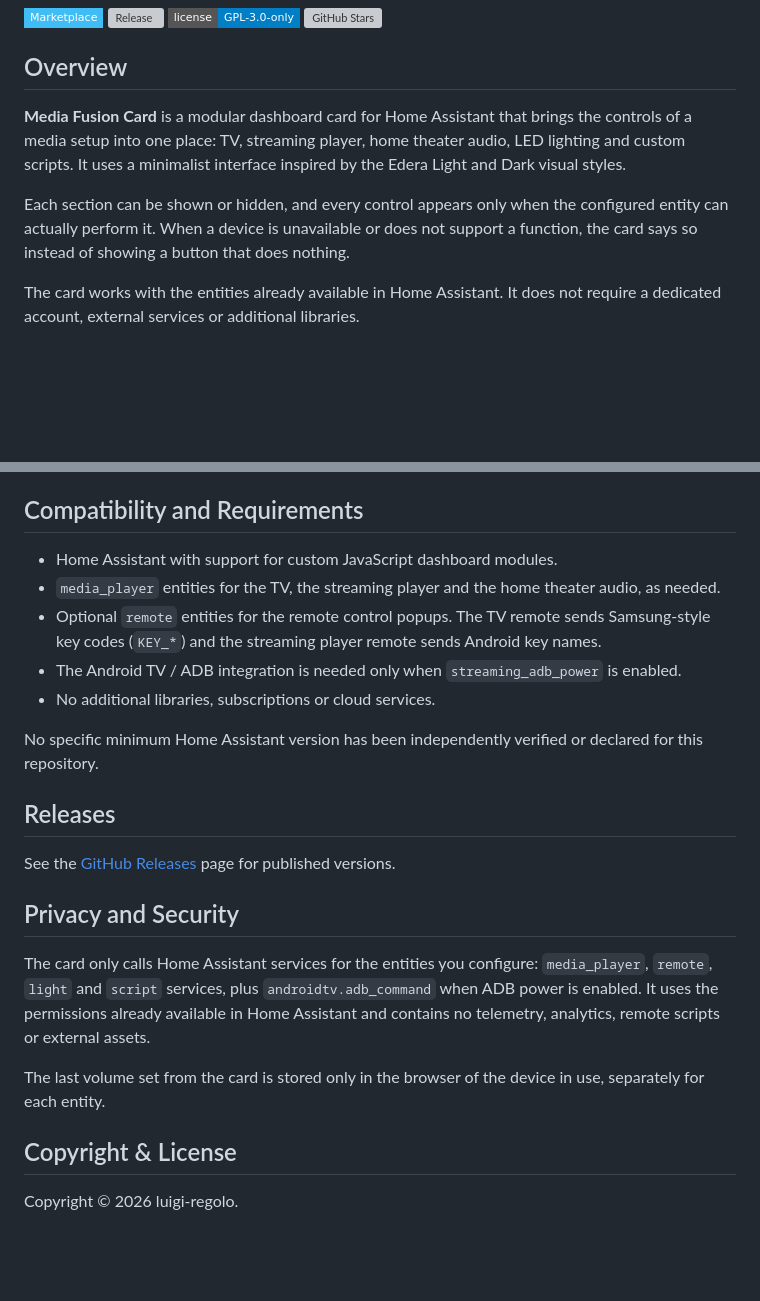
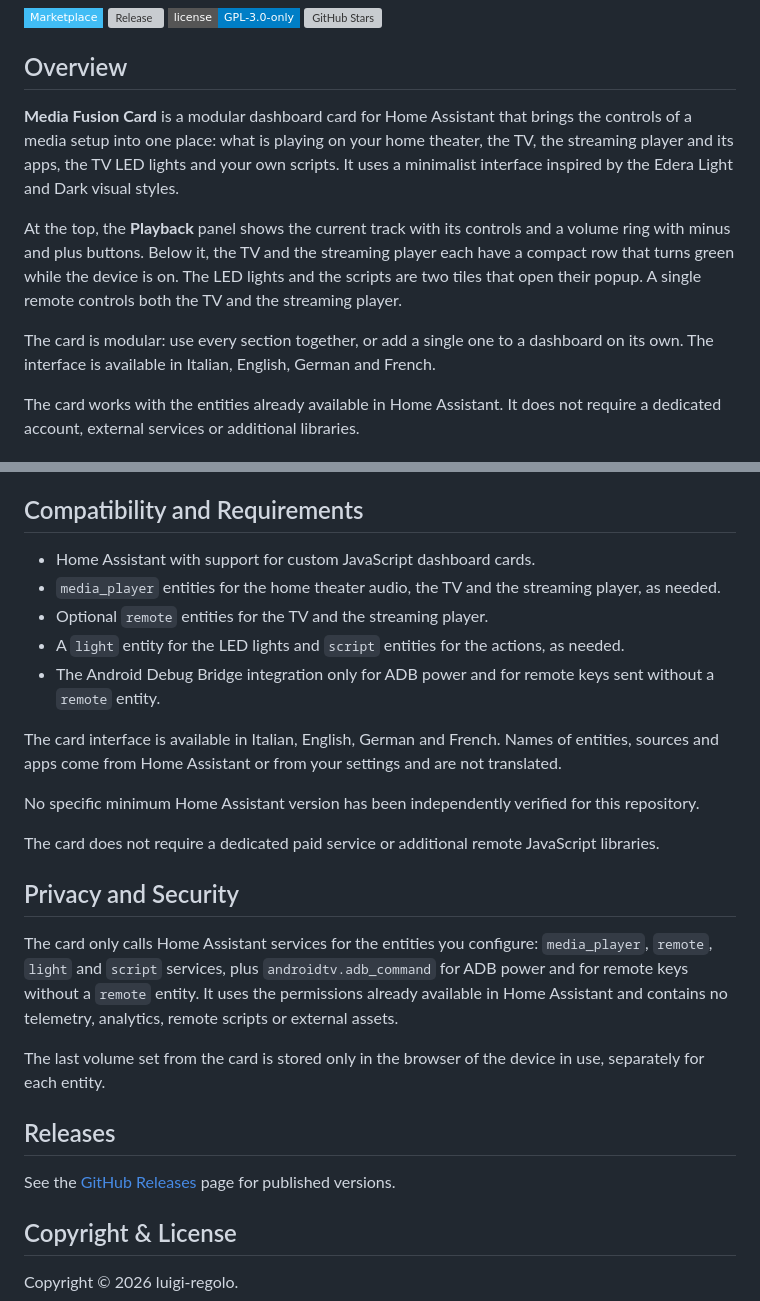
Before and after one commit to luigi-regolo/media-fusion-card, a Markdown page: README.md, 2 parts joined by grey strips. Rendered like a GitHub page; badges without logos; blank space fills up the shorter version; grey boxes are pictures that could not be loaded.

```diff
--- a/README.md
+++ b/README.md
@@ -7,9 +7,11 @@
 
 ## Overview
 
-**Media Fusion Card** is a modular dashboard card for Home Assistant that brings the controls of a media setup into one place: TV, streaming player, home theater audio, LED lighting and custom scripts. It uses a minimalist interface inspired by the Edera Light and Dark visual styles.
+**Media Fusion Card** is a modular dashboard card for Home Assistant that brings the controls of a media setup into one place: what is playing on your home theater, the TV, the streaming player and its apps, the TV LED lights and your own scripts. It uses a minimalist interface inspired by the Edera Light and Dark visual styles.
 
-Each section can be shown or hidden, and every control appears only when the configured entity can actually perform it. When a device is unavailable or does not support a function, the card says so instead of showing a button that does nothing.
+At the top, the **Playback** panel shows the current track with its controls and a volume ring with minus and plus buttons. Below it, the TV and the streaming player each have a compact row that turns green while the device is on. The LED lights and the scripts are two tiles that open their popup. A single remote controls both the TV and the streaming player.
+
+The card is modular: use every section together, or add a single one to a dashboard on its own. The interface is available in Italian, English, German and French.
 
 The card works with the entities already available in Home Assistant. It does not require a dedicated account, external services or additional libraries.
 
@@ -119,23 +105,27 @@ scripts:
 
 ## Compatibility and Requirements
 
-- Home Assistant with support for custom JavaScript dashboard modules.
-- `media_player` entities for the TV, the streaming player and the home theater audio, as needed.
-- Optional `remote` entities for the remote control popups. The TV remote sends Samsung-style key codes (`KEY_*`) and the streaming player remote sends Android key names.
-- The Android TV / ADB integration is needed only when `streaming_adb_power` is enabled.
-- No additional libraries, subscriptions or cloud services.
+- Home Assistant with support for custom JavaScript dashboard cards.
+- `media_player` entities for the home theater audio, the TV and the streaming player, as needed.
+- Optional `remote` entities for the TV and the streaming player.
+- A `light` entity for the LED lights and `script` entities for the actions, as needed.
+- The Android Debug Bridge integration only for ADB power and for remote keys sent without a `remote` entity.
 
-No specific minimum Home Assistant version has been independently verified or declared for this repository.
+The card interface is available in Italian, English, German and French. Names of entities, sources and apps come from Home Assistant or from your settings and are not translated.
+
+No specific minimum Home Assistant version has been independently verified for this repository.
+
+The card does not require a dedicated paid service or additional remote JavaScript libraries.
+
+## Privacy and Security
+
+The card only calls Home Assistant services for the entities you configure: `media_player`, `remote`, `light` and `script` services, plus `androidtv.adb_command` for ADB power and for remote keys without a `remote` entity. It uses the permissions already available in Home Assistant and contains no telemetry, analytics, remote scripts or external assets.
+
+The last volume set from the card is stored only in the browser of the device in use, separately for each entity.
 
 ## Releases
 
 See the [GitHub Releases](https://github.com/luigi-regolo/media-fusion-card/releases) page for published versions.
-
-## Privacy and Security
-
-The card only calls Home Assistant services for the entities you configure: `media_player`, `remote`, `light` and `script` services, plus `androidtv.adb_command` when ADB power is enabled. It uses the permissions already available in Home Assistant and contains no telemetry, analytics, remote scripts or external assets.
-
-The last volume set from the card is stored only in the browser of the device in use, separately for each entity.
 
 ## Copyright & License
 
```
Also changed, not shown: other parts of README.md (+38 -54 lines), assets/media-fusion-card-dark.png, assets/media-fusion-card-languages.png (added), assets/media-fusion-card-light.png, assets/media-fusion-card-popup-light.png, assets/media-fusion-card-popup-wide-dark.png (added), 1 other file.
